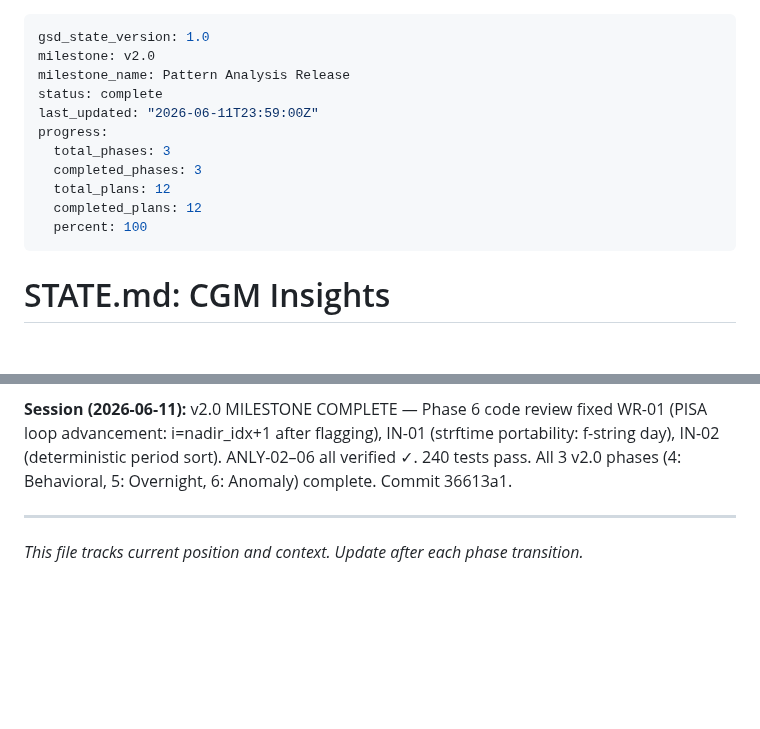
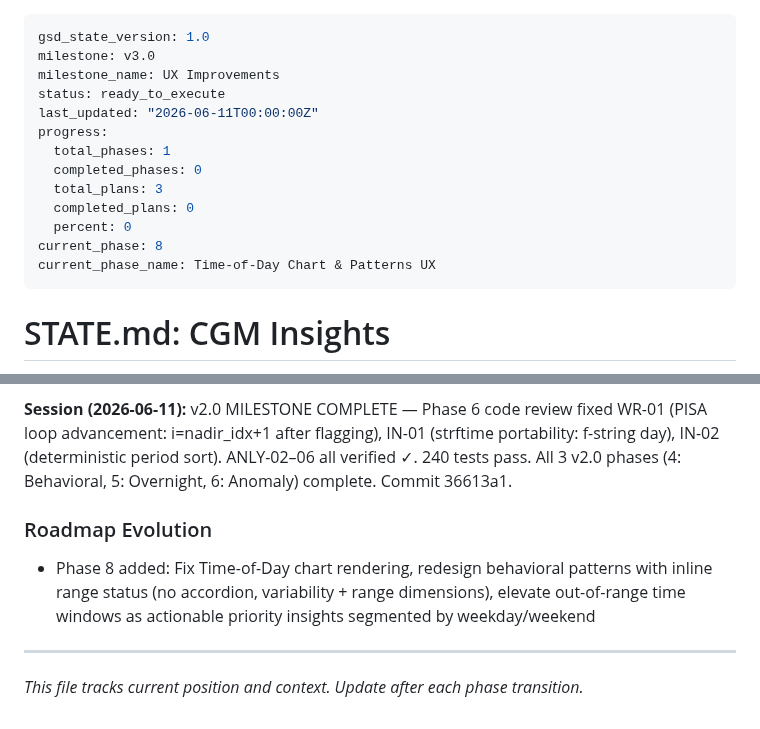
Before and after one commit to kbsimple/sugarmate-reports, a Markdown page: .planning/STATE.md, 2 parts joined by grey strips. GitHub-like rendering; blank space fills up the shorter version.

Commit message:
docs(state): phase 8 planning complete — ready to execute
3 plans in 2 waves: chart JS fix, behavioral patterns redesign,
out-of-range insights with weekday/weekend segmentation.

Co-Authored-By: Claude Sonnet 4.6 <noreply@anthropic.com>

```diff
--- a/.planning/STATE.md
+++ b/.planning/STATE.md
@@ -1,15 +1,17 @@
 ---
 gsd_state_version: 1.0
-milestone: v2.0
-milestone_name: Pattern Analysis Release
-status: complete
-last_updated: "2026-06-11T23:59:00Z"
+milestone: v3.0
+milestone_name: UX Improvements
+status: ready_to_execute
+last_updated: "2026-06-11T00:00:00Z"
 progress:
-  total_phases: 3
-  completed_phases: 3
-  total_plans: 12
-  completed_plans: 12
-  percent: 100
+  total_phases: 1
+  completed_phases: 0
+  total_plans: 3
+  completed_plans: 0
+  percent: 0
+current_phase: 8
+current_phase_name: Time-of-Day Chart & Patterns UX
 ---
 
 # STATE.md: CGM Insights
@@ -168,5 +170,9 @@ progress:
 
 **Session (2026-06-11):** v2.0 MILESTONE COMPLETE — Phase 6 code review fixed WR-01 (PISA loop advancement: i=nadir_idx+1 after flagging), IN-01 (strftime portability: f-string day), IN-02 (deterministic period sort). ANLY-02–06 all verified ✓. 240 tests pass. All 3 v2.0 phases (4: Behavioral, 5: Overnight, 6: Anomaly) complete. Commit 36613a1.
 
+### Roadmap Evolution
+
+- Phase 8 added: Fix Time-of-Day chart rendering, redesign behavioral patterns with inline range status (no accordion, variability + range dimensions), elevate out-of-range time windows as actionable priority insights segmented by weekday/weekend
+
 ---
 *This file tracks current position and context. Update after each phase transition.*
```
